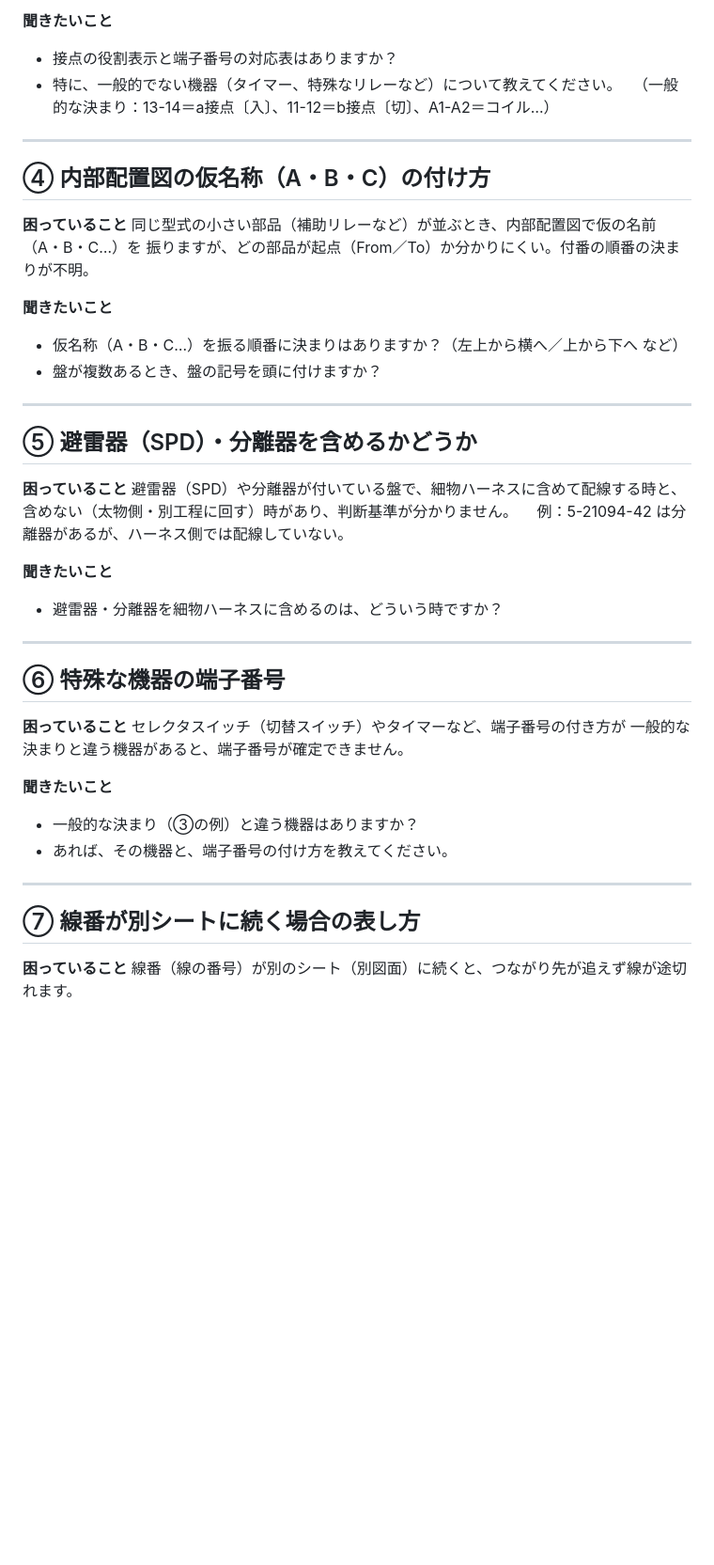
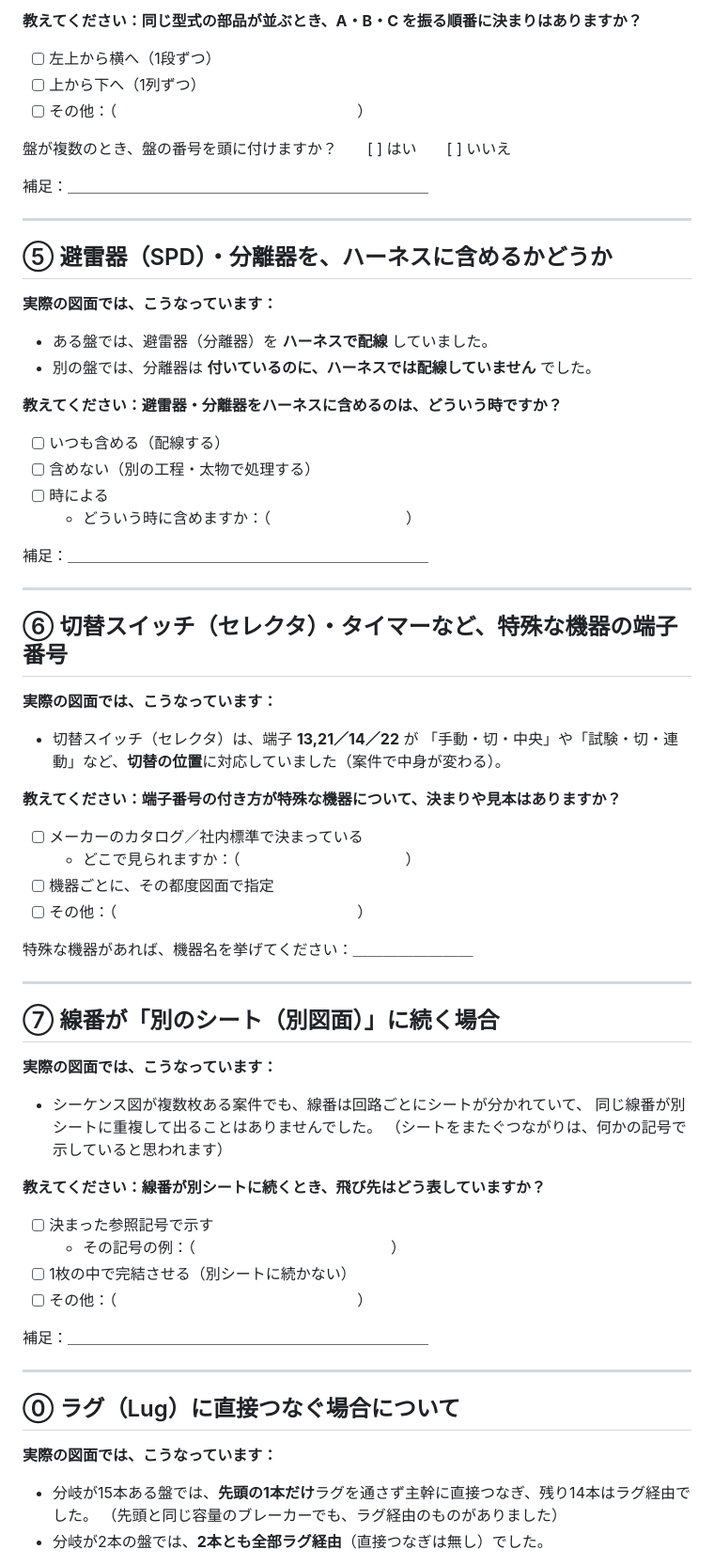
Before and after one commit to moizumi-kat/estimate-system, a Markdown page: wireharness/現場確認シート.md, the part around one of its changes. Shown at 94% size. GitHub-like rendering; blank space fills up the shorter version.

```diff
--- a/wireharness/現場確認シート.md
+++ b/wireharness/現場確認シート.md
@@ -53,49 +72,72 @@
 
-**聞きたいこと**
-- 接点の役割表示と端子番号の対応表はありますか？
-- 特に、一般的でない機器（タイマー、特殊なリレーなど）について教えてください。
-　（一般的な決まり：13-14＝a接点〔入〕、11-12＝b接点〔切〕、A1-A2＝コイル…）
+**教えてください：同じ型式の部品が並ぶとき、A・B・C を振る順番に決まりはありますか？**
+
+- [ ] 左上から横へ（1段ずつ）
+- [ ] 上から下へ（1列ずつ）
+- [ ] その他：（　　　　　　　　　　　　　　　　）
+
+盤が複数のとき、盤の番号を頭に付けますか？　　[ ] はい　　[ ] いいえ
+
+補足：＿＿＿＿＿＿＿＿＿＿＿＿＿＿＿＿＿＿＿＿＿＿＿＿
 
 ---
 
-## ④ 内部配置図の仮名称（A・B・C）の付け方
+## ⑤ 避雷器（SPD）・分離器を、ハーネスに含めるかどうか
 
-**困っていること**
-同じ型式の小さい部品（補助リレーなど）が並ぶとき、内部配置図で仮の名前（A・B・C…）を
-振りますが、どの部品が起点（From／To）か分かりにくい。付番の順番の決まりが不明。
+**実際の図面では、こうなっています：**
+- ある盤では、避雷器（分離器）を **ハーネスで配線** していました。
+- 別の盤では、分離器は **付いているのに、ハーネスでは配線していません** でした。
 
-**聞きたいこと**
-- 仮名称（A・B・C…）を振る順番に決まりはありますか？（左上から横へ／上から下へ など）
-- 盤が複数あるとき、盤の記号を頭に付けますか？
+**教えてください：避雷器・分離器をハーネスに含めるのは、どういう時ですか？**
+
+- [ ] いつも含める（配線する）
+- [ ] 含めない（別の工程・太物で処理する）
+- [ ] 時による
+    - どういう時に含めますか：（　　　　　　　　　）
+
+補足：＿＿＿＿＿＿＿＿＿＿＿＿＿＿＿＿＿＿＿＿＿＿＿＿
 
 ---
 
-## ⑤ 避雷器（SPD）・分離器を含めるかどうか
+## ⑥ 切替スイッチ（セレクタ）・タイマーなど、特殊な機器の端子番号
 
-**困っていること**
-避雷器（SPD）や分離器が付いている盤で、細物ハーネスに含めて配線する時と、
-含めない（太物側・別工程に回す）時があり、判断基準が分かりません。
-　例：5-21094-42 は分離器があるが、ハーネス側では配線していない。
+**実際の図面では、こうなっています：**
+- 切替スイッチ（セレクタ）は、端子 **13,21／14／22** が
+  「手動・切・中央」や「試験・切・連動」など、**切替の位置**に対応していました（案件で中身が変わる）。
 
-**聞きたいこと**
-- 避雷器・分離器を細物ハーネスに含めるのは、どういう時ですか？
+**教えてください：端子番号の付き方が特殊な機器について、決まりや見本はありますか？**
+
+- [ ] メーカーのカタログ／社内標準で決まっている
+    - どこで見られますか：（　　　　　　　　　　　）
+- [ ] 機器ごとに、その都度図面で指定
+- [ ] その他：（　　　　　　　　　　　　　　　　）
+
+特殊な機器があれば、機器名を挙げてください：＿＿＿＿＿＿＿＿
 
 ---
 
-## ⑥ 特殊な機器の端子番号
+## ⑦ 線番が「別のシート（別図面）」に続く場合
 
-**困っていること**
-セレクタスイッチ（切替スイッチ）やタイマーなど、端子番号の付き方が
-一般的な決まりと違う機器があると、端子番号が確定できません。
+**実際の図面では、こうなっています：**
+- シーケンス図が複数枚ある案件でも、線番は回路ごとにシートが分かれていて、
+  同じ線番が別シートに重複して出ることはありませんでした。
+  （シートをまたぐつながりは、何かの記号で示していると思われます）
 
-**聞きたいこと**
-- 一般的な決まり（③の例）と違う機器はありますか？
-- あれば、その機器と、端子番号の付け方を教えてください。
+**教えてください：線番が別シートに続くとき、飛び先はどう表していますか？**
+
+- [ ] 決まった参照記号で示す
+    - その記号の例：（　　　　　　　　　　　　　）
+- [ ] 1枚の中で完結させる（別シートに続かない）
+- [ ] その他：（　　　　　　　　　　　　　　　　）
+
+補足：＿＿＿＿＿＿＿＿＿＿＿＿＿＿＿＿＿＿＿＿＿＿＿＿
 
 ---
 
-## ⑦ 線番が別シートに続く場合の表し方
+## ⓪ ラグ（Lug）に直接つなぐ場合について
 
-**困っていること**
-線番（線の番号）が別のシート（別図面）に続くと、つながり先が追えず線が途切れます。
+**実際の図面では、こうなっています：**
+- 分岐が15本ある盤では、**先頭の1本だけ**ラグを通さず主幹に直接つなぎ、残り14本はラグ経由でした。
+  （先頭と同じ容量のブレーカーでも、ラグ経由のものがありました）
+- 分岐が2本の盤では、**2本とも全部ラグ経由**（直接つなぎは無し）でした。
 
```
Also changed, not shown: other parts of wireharness/現場確認シート.md (+63 -36 lines).
